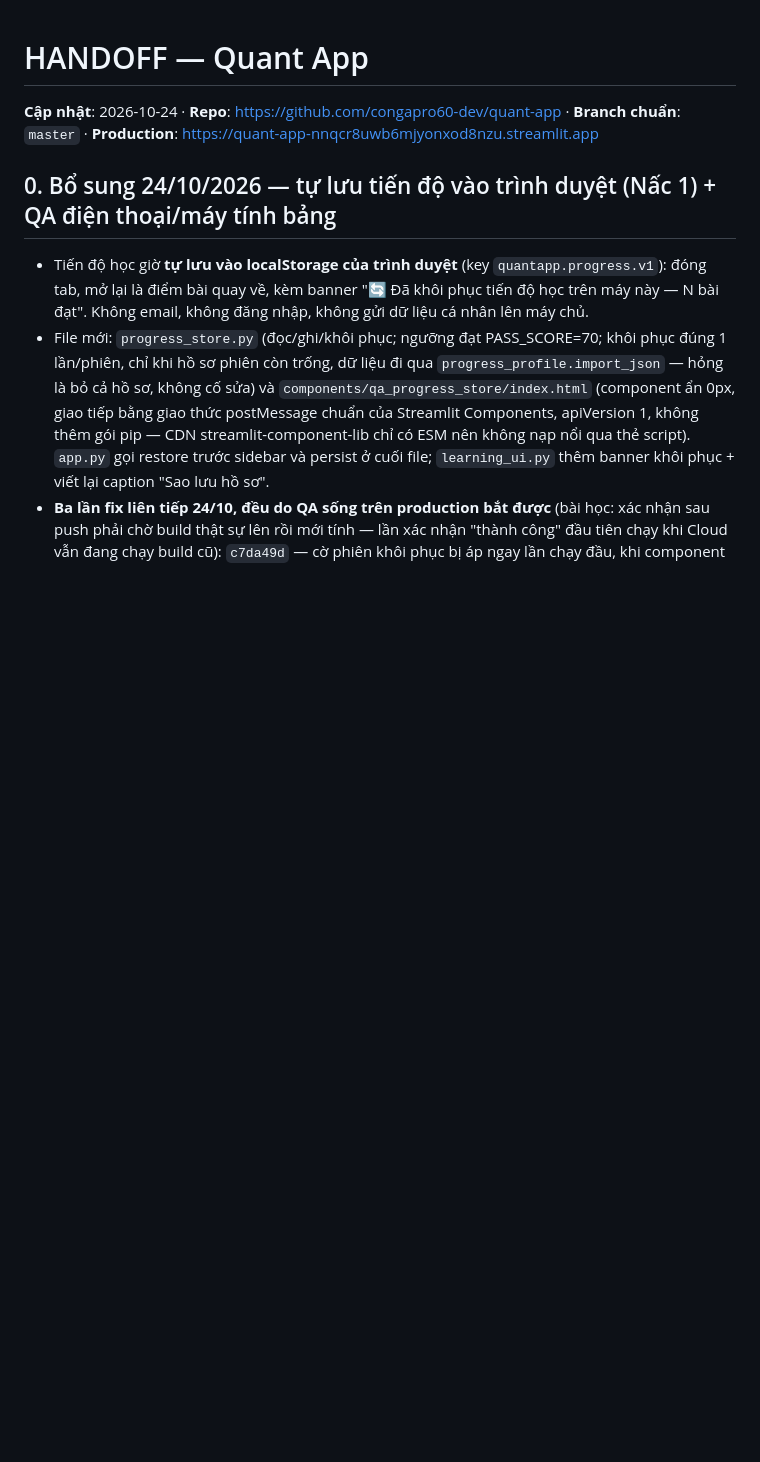
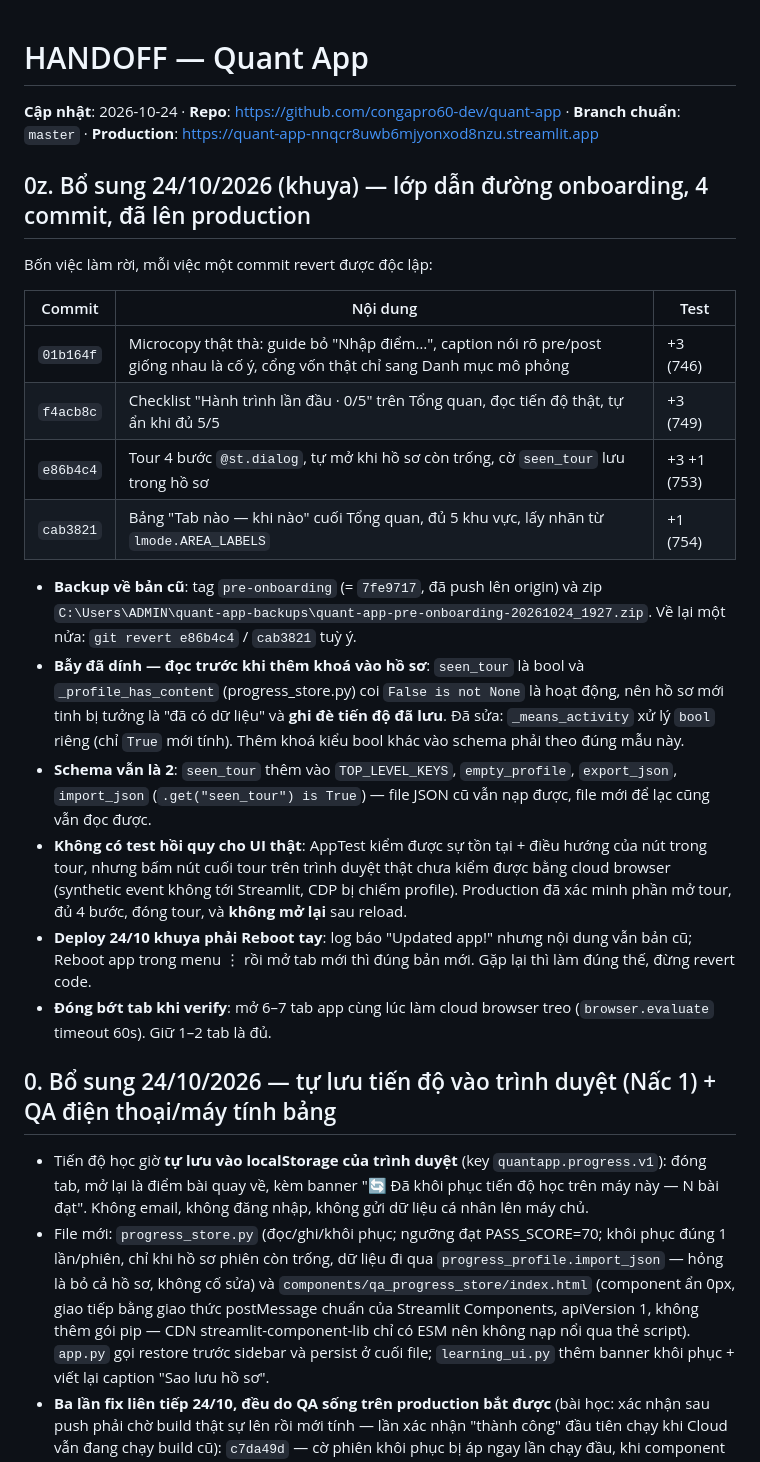
Before and after one commit to congapro60-dev/quant-app, a Markdown page: HANDOFF.md, the part around the change. GitHub-like rendering; blank space fills up the shorter version.

Commit message:
docs: record onboarding layer, seen_tour bool trap and manual reboot step

```diff
--- a/HANDOFF.md
+++ b/HANDOFF.md
@@ -1,6 +1,38 @@
 # HANDOFF — Quant App
 
 **Cập nhật**: 2026-10-24 · **Repo**: https://github.com/congapro60-dev/quant-app · **Branch chuẩn**: `master` · **Production**: https://quant-app-nnqcr8uwb6mjyonxod8nzu.streamlit.app
+
+## 0z. Bổ sung 24/10/2026 (khuya) — lớp dẫn đường onboarding, 4 commit, đã lên production
+
+Bốn việc làm rời, mỗi việc một commit revert được độc lập:
+
+| Commit | Nội dung | Test |
+|---|---|---|
+| `01b164f` | Microcopy thật thà: guide bỏ "Nhập điểm…", caption nói rõ pre/post giống nhau là cố ý, cổng vốn thật chỉ sang Danh mục mô phỏng | +3 (746) |
+| `f4acb8c` | Checklist "Hành trình lần đầu · 0/5" trên Tổng quan, đọc tiến độ thật, tự ẩn khi đủ 5/5 | +3 (749) |
+| `e86b4c4` | Tour 4 bước `@st.dialog`, tự mở khi hồ sơ còn trống, cờ `seen_tour` lưu trong hồ sơ | +3 +1 (753) |
+| `cab3821` | Bảng "Tab nào — khi nào" cuối Tổng quan, đủ 5 khu vực, lấy nhãn từ `lmode.AREA_LABELS` | +1 (754) |
+
+- **Backup về bản cũ**: tag `pre-onboarding` (= `7fe9717`, đã push lên origin) và zip
+  `C:\Users\ADMIN\quant-app-backups\quant-app-pre-onboarding-20261024_1927.zip`.
+  Về lại một nửa: `git revert e86b4c4` / `cab3821` tuỳ ý.
+- **Bẫy đã dính — đọc trước khi thêm khoá vào hồ sơ**: `seen_tour` là bool và
+  `_profile_has_content` (progress_store.py) coi `False is not None` là hoạt động, nên
+  hồ sơ mới tinh bị tưởng là "đã có dữ liệu" và **ghi đè tiến độ đã lưu**. Đã sửa:
+  `_means_activity` xử lý `bool` riêng (chỉ `True` mới tính). Thêm khoá kiểu bool
+  khác vào schema phải theo đúng mẫu này.
+- **Schema vẫn là 2**: `seen_tour` thêm vào `TOP_LEVEL_KEYS`, `empty_profile`,
+  `export_json`, `import_json` (`.get("seen_tour") is True`) — file JSON cũ vẫn nạp
+  được, file mới để lạc cũng vẫn đọc được.
+- **Không có test hồi quy cho UI thật**: AppTest kiểm được sự tồn tại + điều hướng của
+  nút trong tour, nhưng bấm nút cuối tour trên trình duyệt thật chưa kiểm được bằng
+  cloud browser (synthetic event không tới Streamlit, CDP bị chiếm profile). Production
+  đã xác minh phần mở tour, đủ 4 bước, đóng tour, và **không mở lại** sau reload.
+- **Deploy 24/10 khuya phải Reboot tay**: log báo "Updated app!" nhưng nội dung vẫn
+  bản cũ; Reboot app trong menu ⋮ rồi mở tab mới thì đúng bản mới. Gặp lại thì làm
+  đúng thế, đừng revert code.
+- **Đóng bớt tab khi verify**: mở 6–7 tab app cùng lúc làm cloud browser treo
+  (`browser.evaluate` timeout 60s). Giữ 1–2 tab là đủ.
 
 ## 0. Bổ sung 24/10/2026 — tự lưu tiến độ vào trình duyệt (Nấc 1) + QA điện thoại/máy tính bảng
 
```
